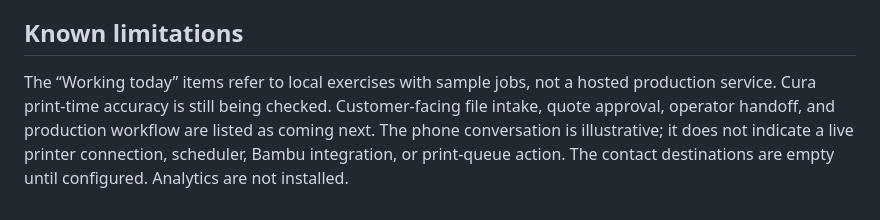
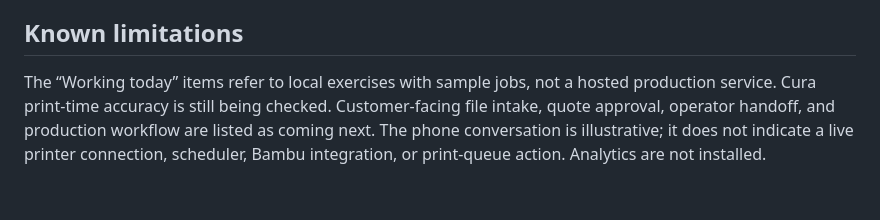
Before and after one commit to caio-pellegrini/print-farm-openclaw-agent, a Markdown page: distribution/landing/README.md, the part around the change. GitHub-like rendering.

```diff
--- a/distribution/landing/README.md
+++ b/distribution/landing/README.md
@@ -48,4 +48,4 @@ The production Compose file is `docker-compose.prod.yml` in this directory. Conf
 
 ## Known limitations
 
-The “Working today” items refer to local exercises with sample jobs, not a hosted production service. Cura print-time accuracy is still being checked. Customer-facing file intake, quote approval, operator handoff, and production workflow are listed as coming next. The phone conversation is illustrative; it does not indicate a live printer connection, scheduler, Bambu integration, or print-queue action. The contact destinations are empty until configured. Analytics are not installed.
+The “Working today” items refer to local exercises with sample jobs, not a hosted production service. Cura print-time accuracy is still being checked. Customer-facing file intake, quote approval, operator handoff, and production workflow are listed as coming next. The phone conversation is illustrative; it does not indicate a live printer connection, scheduler, Bambu integration, or print-queue action. Analytics are not installed.
```
Also changed, not shown: distribution/distribution-strategy.md (+2 -2 lines).
